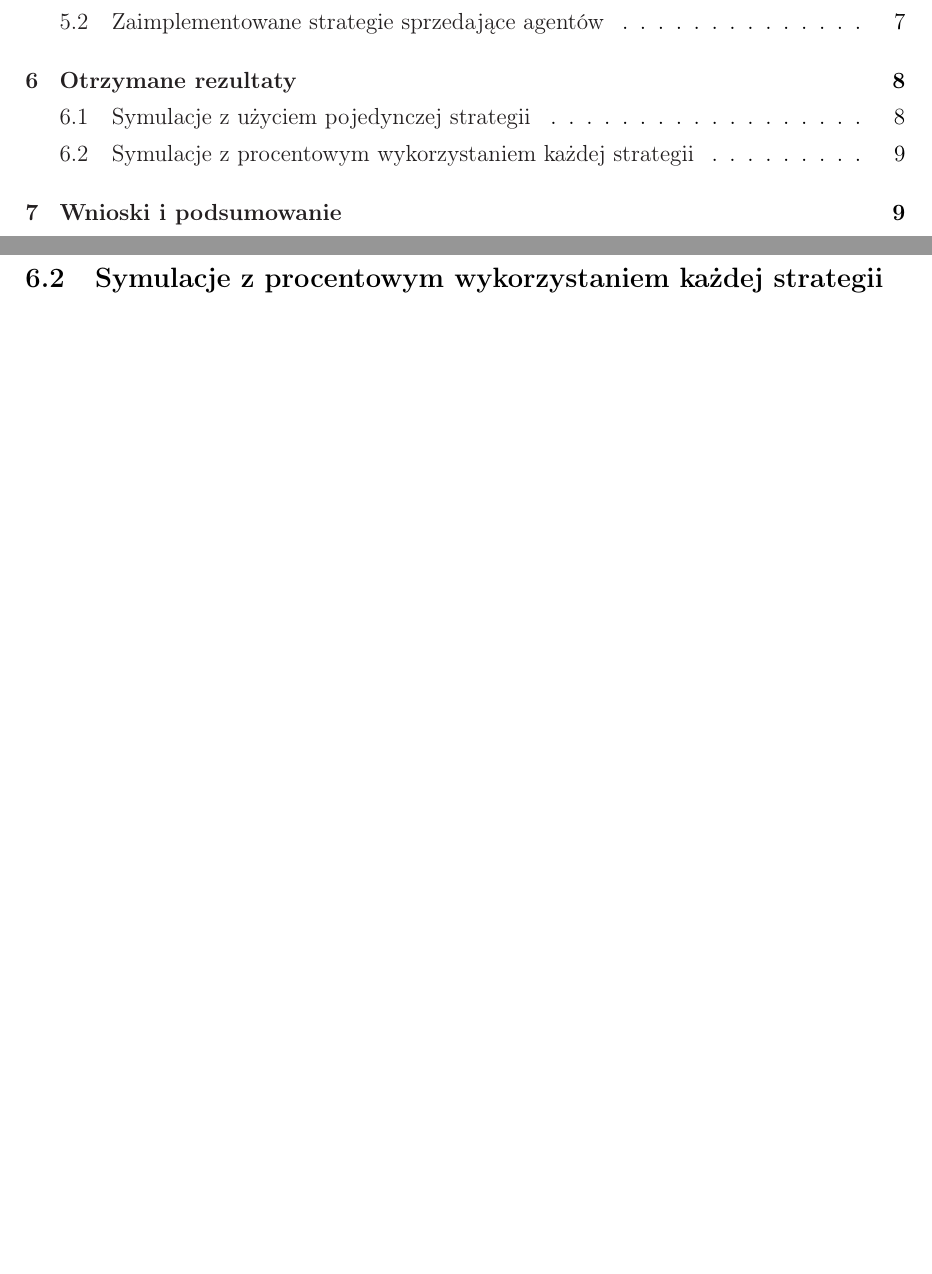
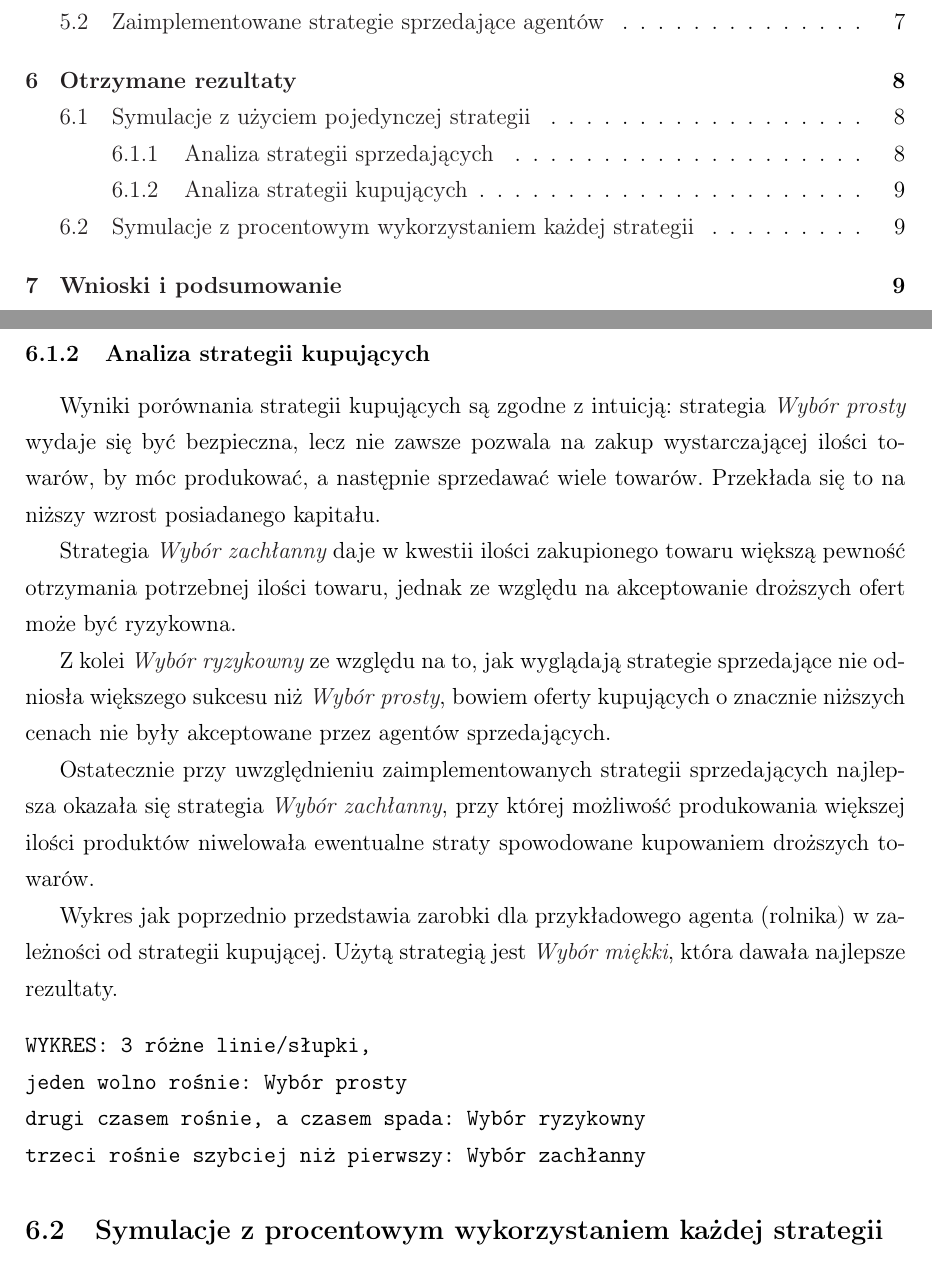
Before and after one commit to verq/FoodMarket, a LaTeX document (misc/doc/RAPORT/raport.tex): two parts of pages 2 and 10 of 10 before the commit and two parts of pages 2 and 10 of 11 after it, joined at a grey line, cut so that both start at the same text, the shorter picture padded with empty space. Compiled offline with pdfLaTeX.

Commit message:
more about results

```diff
--- a/misc/doc/RAPORT/raport.tex
+++ b/misc/doc/RAPORT/raport.tex
@@ -291,6 +291,27 @@ pozostałe rosną:
   drugie wolniej (twardy wybór)
 \end{verbatim}
 
+\subsubsection{Analiza strategii kupujących}
+Wyniki porównania strategii kupujących są zgodne z~intuicją: strategia \emph{\ref{item:strategia kupujaca prosta}} wydaje się być bezpieczna, lecz nie zawsze pozwala na zakup wystarczającej ilości towarów, by móc produkować,
+a~następnie sprzedawać wiele towarów. Przekłada się to na niższy wzrost posiadanego kapitału.
+
+Strategia \emph{\ref{item:strategia kupujaca zachlanna}} daje w~kwestii ilości zakupionego towaru większą pewność otrzymania potrzebnej ilości towaru, jednak ze względu na akceptowanie droższych ofert może być ryzykowna.
+
+Z~kolei \emph{\ref{item:strategia kupujaca ryzykowna}} ze względu na to, jak wyglądają strategie sprzedające nie odniosła większego sukcesu niż \emph{\ref{item:strategia kupujaca prosta}}, bowiem oferty kupujących
+o~znacznie niższych cenach nie były akceptowane przez agentów sprzedających.
+
+Ostatecznie przy uwzględnieniu zaimplementowanych strategii sprzedających najlepsza okazała się strategia \emph{\ref{item:strategia kupujaca zachlanna}}, przy której możliwość produkowania większej ilości produktów
+niwelowała ewentualne straty spowodowane kupowaniem droższych towarów.
+
+Wykres jak poprzednio przedstawia zarobki dla przykładowego agenta (rolnika) w~zależności od strategii kupującej. Użytą strategią jest \emph{\ref{item: sprzedajacy miekki wybor}}, która dawała najlepsze rezultaty.
+
+\begin{verbatim}
+WYKRES: 3 różne linie/słupki,
+jeden wolno rośnie: Wybór prosty
+drugi czasem rośnie, a czasem spada: Wybór ryzykowny
+trzeci rośnie szybciej niż pierwszy: Wybór zachłanny
+\end{verbatim}
+
 \subsection{Symulacje z procentowym wykorzystaniem każdej strategii}
 
 \section{Wnioski i~podsumowanie}
```
Also changed, not shown: misc/doc/RAPORT/raport.pdf, misc/doc/RAPORT/raport.tex (6 more changed lines).
